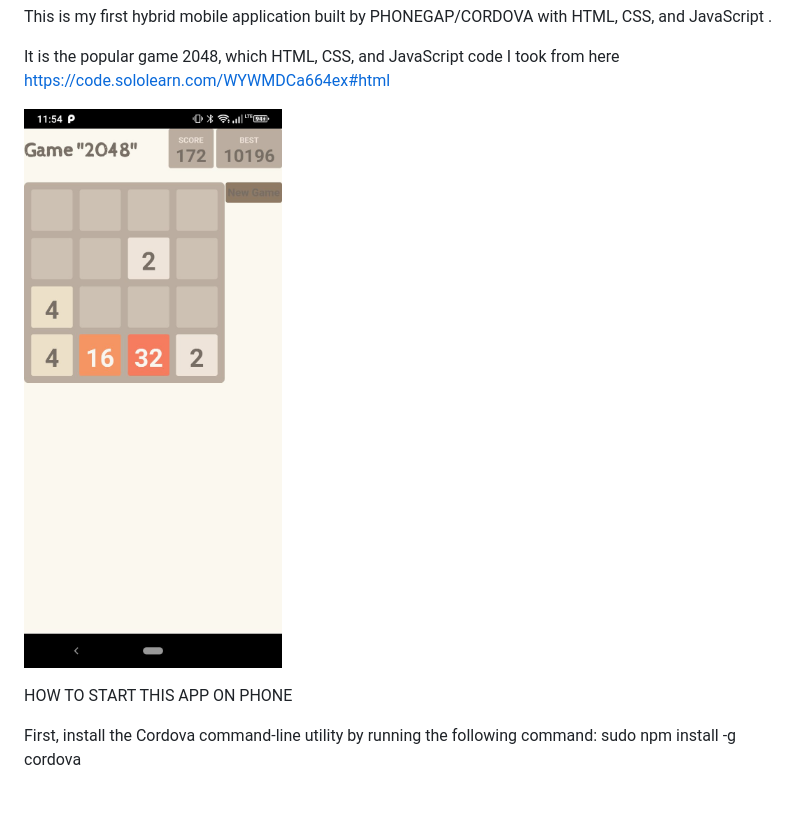
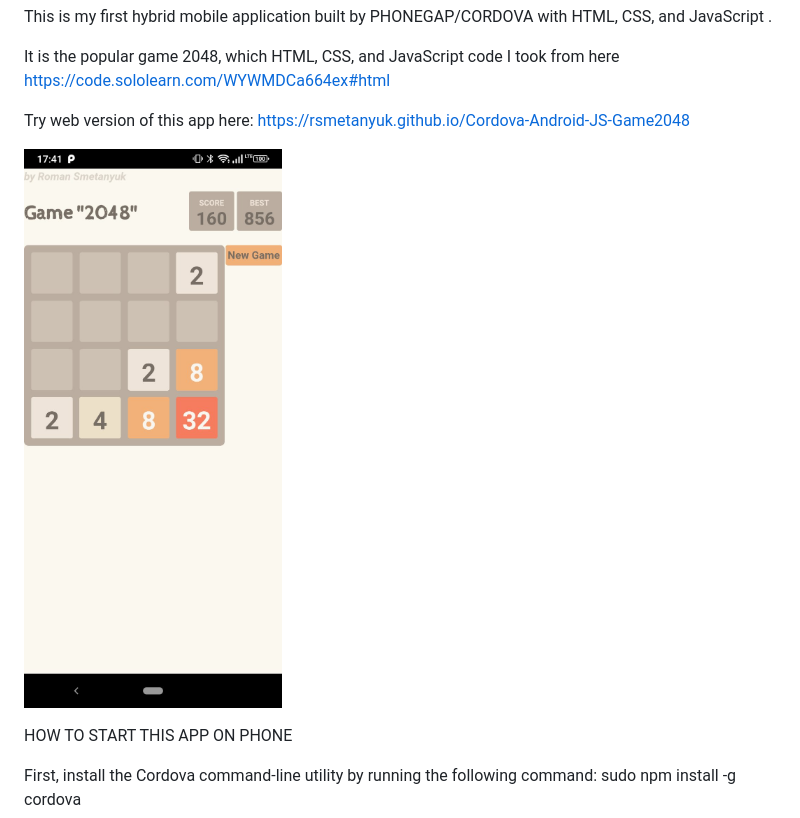
Before and after one commit to RSmetanyuk/Cordova-Android-JS-Game2048, a Markdown page: README.md, the part around the change. Rendered like a GitHub page; pictures changed too: 2048.png; blank space fills up the shorter version.

```diff
--- a/README.md
+++ b/README.md
@@ -1,6 +1,8 @@
 This is my first hybrid mobile application built by PHONEGAP/CORDOVA with HTML, CSS, and JavaScript .
 
 It is the popular game 2048, which HTML, CSS, and JavaScript code I took from here https://code.sololearn.com/WYWMDCa664ex#html
+
+Try web version of this app here: https://rsmetanyuk.github.io/Cordova-Android-JS-Game2048
 
 ![Mobile game 2048](2048.png)
 
```
Also changed, not shown: 1 other file.
